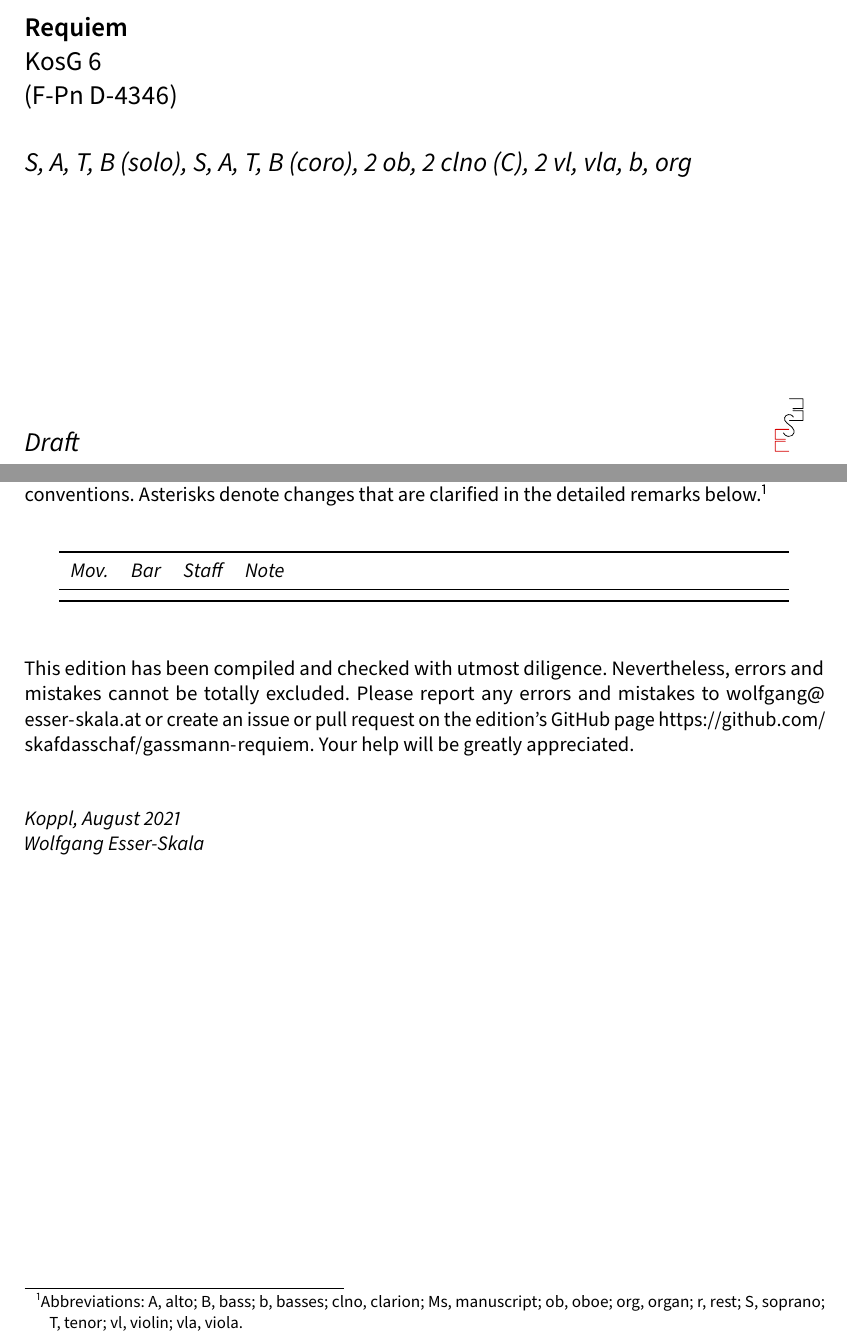
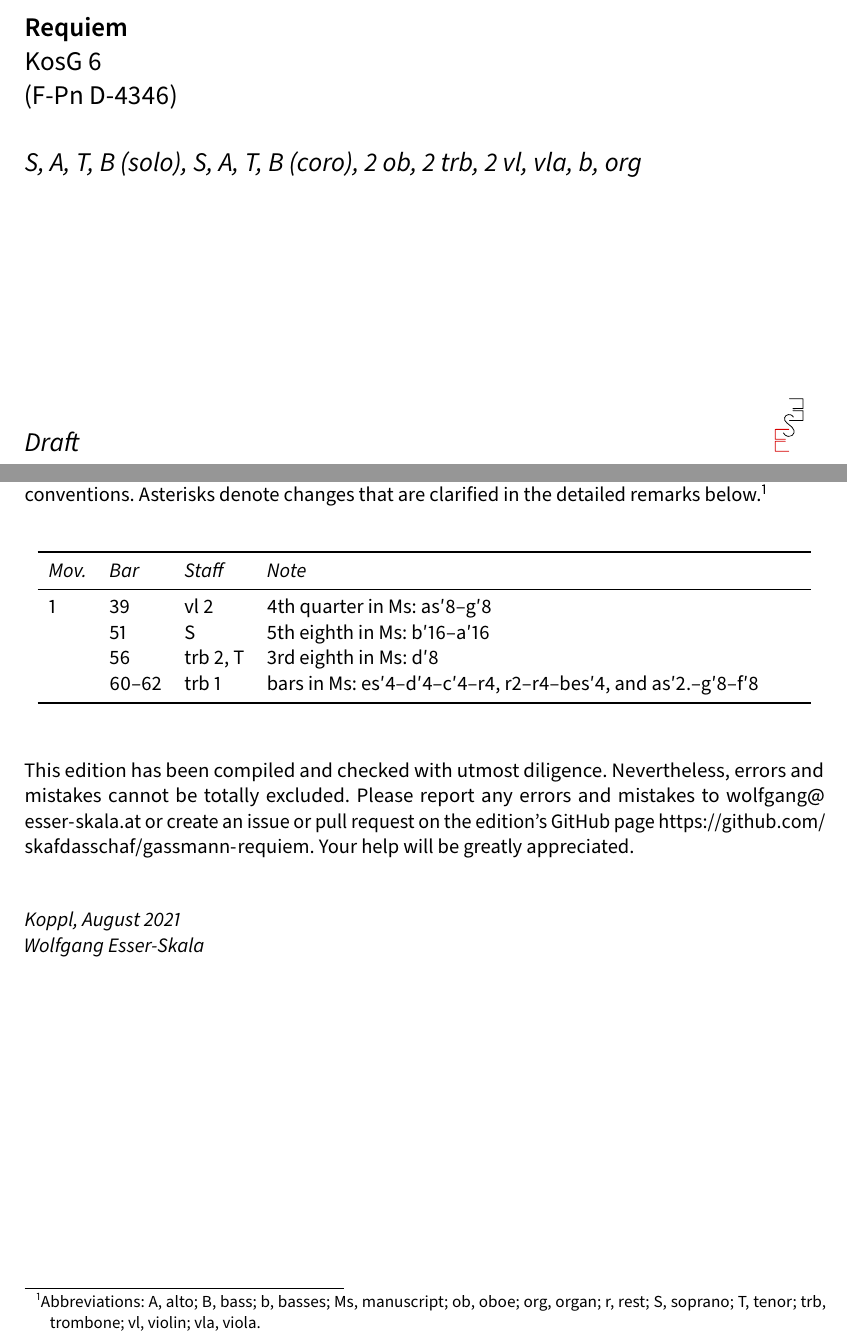
Before and after one commit to edition-esser-skala/gassmann-requiem, a LaTeX document (front_matter/critical_report.tex): two parts of pages 1 and 3 of 6, joined at a grey line, cut so that both start at the same text. Compiled offline with LuaLaTeX; a missing font is replaced by an installed copy or a similar font.

Commit message:
introitus

```diff
--- a/front_matter/critical_report.tex
+++ b/front_matter/critical_report.tex
@@ -198,7 +198,8 @@
 scores = {
   ob1 = "Oboe I",
   ob2 = "Oboe II",
-  ottoni = "Clarino I, II in C",
+  trb1 = "Trombone I",
+  trb2 = "Trombone II",
   vl1 = "Violino I",
   vl2 = "Violino II",
   vla = "Viola",
@@ -238,7 +239,7 @@ end
 \lastname{Gassmann}
 \title{Requiem}
 \subtitle{KosG 6\\(F-Pn D-4346)}
-\scoring{S, A, T, B (solo), S, A, T, B (coro), 2 ob, 2 clno (C), 2 vl, vla, b, org}
+\scoring{S, A, T, B (solo), S, A, T, B (coro), 2 ob, 2 trb, 2 vl, vla, b, org}
 \maketitle
 
 
@@ -262,7 +263,7 @@ Front matter typeset with Source Sans Pro and Fredericka the Great.
 
 This edition bases upon a copy in the Bibliothèque nationale de France. The digital version of the manuscript is available at \url{https://gallica.bnf.fr/ark:/12148/btv1b525136899/} (siglum D-4346; see also RISM ID 840016334).
 
-In general, this edition closely follows the manuscript. Any changes that were introduced by the editor are indicated by italic type (lyrics, dynamics and directions), parentheses (expressive marks and bass figures) or dashes (slurs and ties). Accidentals are used according to modern conventions. Asterisks denote changes that are clarified in the detailed remarks below.\footnote{Abbreviations: A, alto; B, bass; b, basses; clno, clarion; Ms, manuscript; ob, oboe; org, organ; r, rest; S, soprano; T,~tenor; vl, violin; vla, viola.}
+In general, this edition closely follows the manuscript. Any changes that were introduced by the editor are indicated by italic type (lyrics, dynamics and directions), parentheses (expressive marks and bass figures) or dashes (slurs and ties). Accidentals are used according to modern conventions. Asterisks denote changes that are clarified in the detailed remarks below.\footnote{Abbreviations: A, alto; B, bass; b, basses; Ms, manuscript; ob, oboe; org, organ; r, rest; S, soprano; T, tenor; trb, trombone; vl, violin; vla, viola.}
 
 \bigskip
 
@@ -270,7 +271,10 @@ In general, this edition closely follows the manuscript. Any changes that were i
   \toprule
   \itshape Mov. & \itshape Bar & \itshape Staff & \itshape Note \\
   \midrule \endhead
-
+  1 & 39    & vl 2     & 4th quarter in Ms: as′8–g′8 \\
+    & 51    & S        & 5th eighth in Ms: b′16–a′16 \\
+    & 56    & trb 2, T & 3rd eighth in Ms: d′8 \\
+    & 60–62 & trb 1    & bars in Ms: es′4–d′4–c′4–r4, r2–r4–bes′4, and as′2.–g′8–f′8 \\
   \bottomrule
 \end{longtable}
 
```
Also changed, not shown: metadata.yaml (+1 -1 lines), Makefile, 16 other files.
